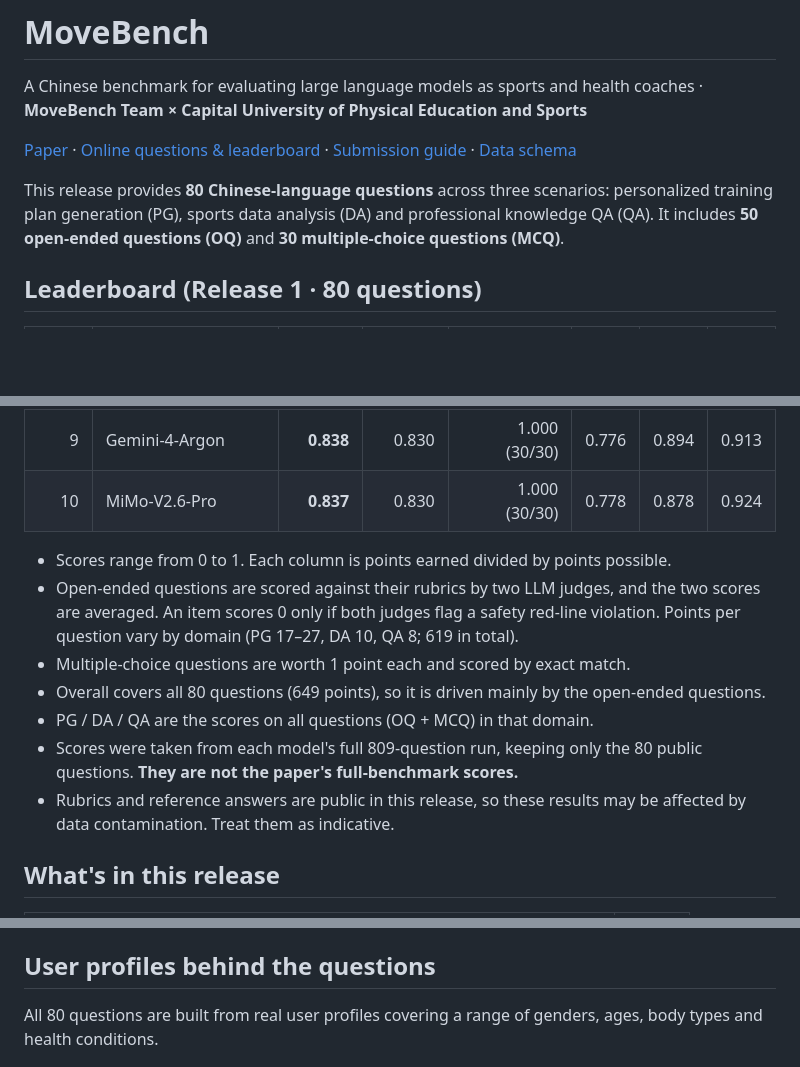
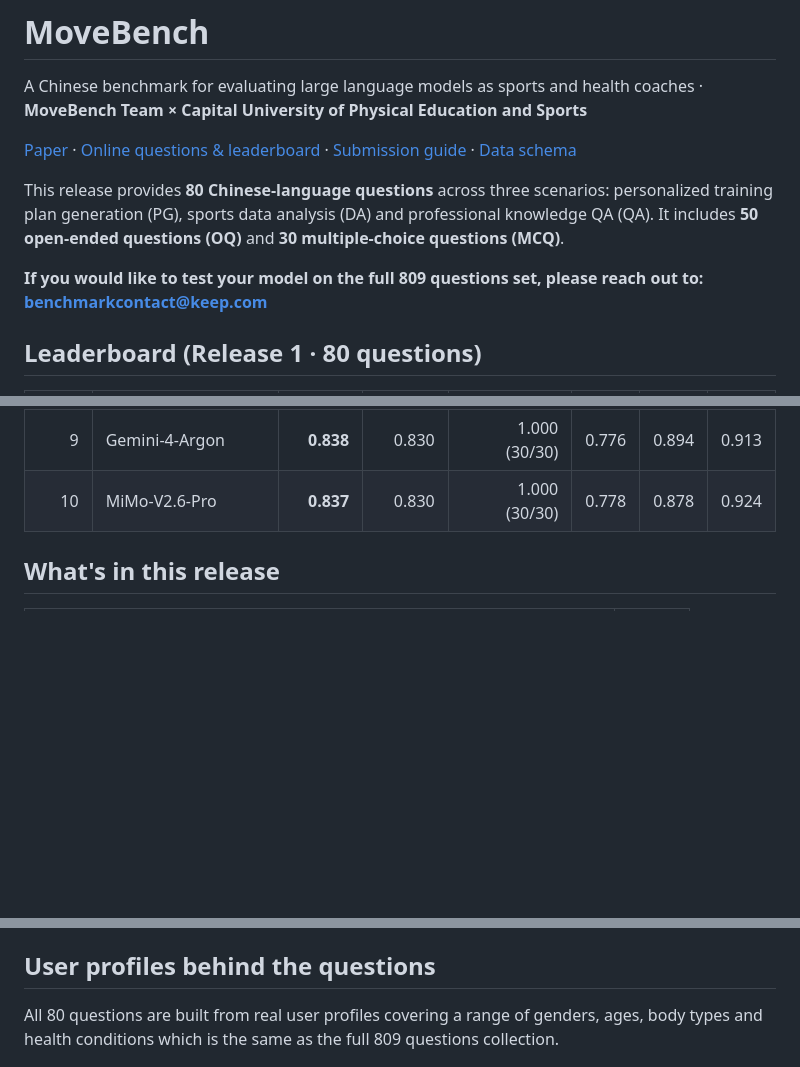
Before and after one commit to Keep-Tech/MoveBench, a Markdown page: README.md, 3 parts joined by grey strips. Drawn GitHub-style; blank space fills up the shorter version.

Commit message:
Update README with model testing info and user profiles
Added a note for testing models on the full 809 questions set and clarified that the user profiles for the 80 questions match those of the full collection.

```diff
--- a/README.md
+++ b/README.md
@@ -6,6 +6,7 @@ A Chinese benchmark for evaluating large language models as sports and health co
 
 This release provides **80 Chinese-language questions** across three scenarios: personalized training plan generation (PG), sports data analysis (DA) and professional knowledge QA (QA). It includes **50 open-ended questions (OQ)** and **30 multiple-choice questions (MCQ)**.
 
+**If you would like to test your model on the full 809 questions set, please reach out to: benchmarkcontact@keep.com**
 ## Leaderboard (Release 1 · 80 questions)
 
 | Rank | Model | Overall | OQ (50) | MCQ (30) | PG | DA | QA |
@@ -20,14 +21,6 @@ This release provides **80 Chinese-language questions** across three scenarios:
 | 8 | GPT-6 | **0.848** | 0.842 | 0.967 (29/30) | 0.802 | 0.897 | 0.897 |
 | 9 | Gemini-4-Argon | **0.838** | 0.830 | 1.000 (30/30) | 0.776 | 0.894 | 0.913 |
 | 10 | MiMo-V2.6-Pro | **0.837** | 0.830 | 1.000 (30/30) | 0.778 | 0.878 | 0.924 |
-
-- Scores range from 0 to 1. Each column is points earned divided by points possible.
-- Open-ended questions are scored against their rubrics by two LLM judges, and the two scores are averaged. An item scores 0 only if both judges flag a safety red-line violation. Points per question vary by domain (PG 17–27, DA 10, QA 8; 619 in total).
-- Multiple-choice questions are worth 1 point each and scored by exact match.
-- Overall covers all 80 questions (649 points), so it is driven mainly by the open-ended questions.
-- PG / DA / QA are the scores on all questions (OQ + MCQ) in that domain.
-- Scores were taken from each model's full 809-question run, keeping only the 80 public questions. **They are not the paper's full-benchmark scores.**
-- Rubrics and reference answers are public in this release, so these results may be affected by data contamination. Treat them as indicative.
 
 ## What's in this release
 
@@ -47,7 +40,7 @@ By domain: DA 29 / PG 26 / QA 25. The open-ended questions carry 464 rubric crit
 
 ## User profiles behind the questions
 
-All 80 questions are built from real user profiles covering a range of genders, ages, body types and health conditions.
+All 80 questions are built from real user profiles covering a range of genders, ages, body types and health conditions which is the same as the full 809 questions collection.
 
 ![Demographics of the 80 MoveBench questions](assets/brand/demographics.png)
 
```
